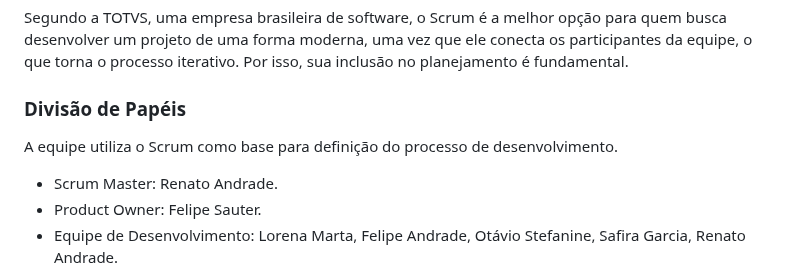
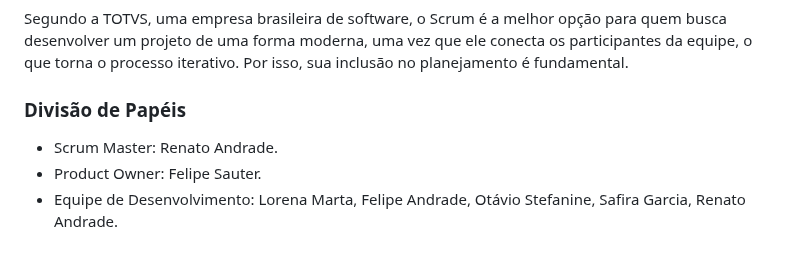
Before and after one commit to ICEI-PUC-Minas-PMV-ADS/pmv-ads-2024-1-e1-proj-web-t3-equipe05-mercado-fornecedor, a Markdown page: documentos/03-Metodologia.md, the part around the change. Rendered like a GitHub page; blank space fills up the shorter version.

```diff
--- a/documentos/03-Metodologia.md
+++ b/documentos/03-Metodologia.md
@@ -8,8 +8,6 @@ O projeto utilizará a metodologia ágil Scrum, com auxílio das ferramentas Fig
 Segundo a TOTVS, uma empresa brasileira de software, o Scrum é a melhor opção para quem busca desenvolver um projeto de uma forma moderna, uma vez que ele conecta os participantes da equipe, o que torna o processo iterativo. Por isso, sua inclusão no planejamento é fundamental.
 
 ### Divisão de Papéis
-
-A equipe utiliza o Scrum como base para definição do processo de desenvolvimento.
 
 - Scrum Master: Renato Andrade.
 - Product Owner: Felipe Sauter.
```
